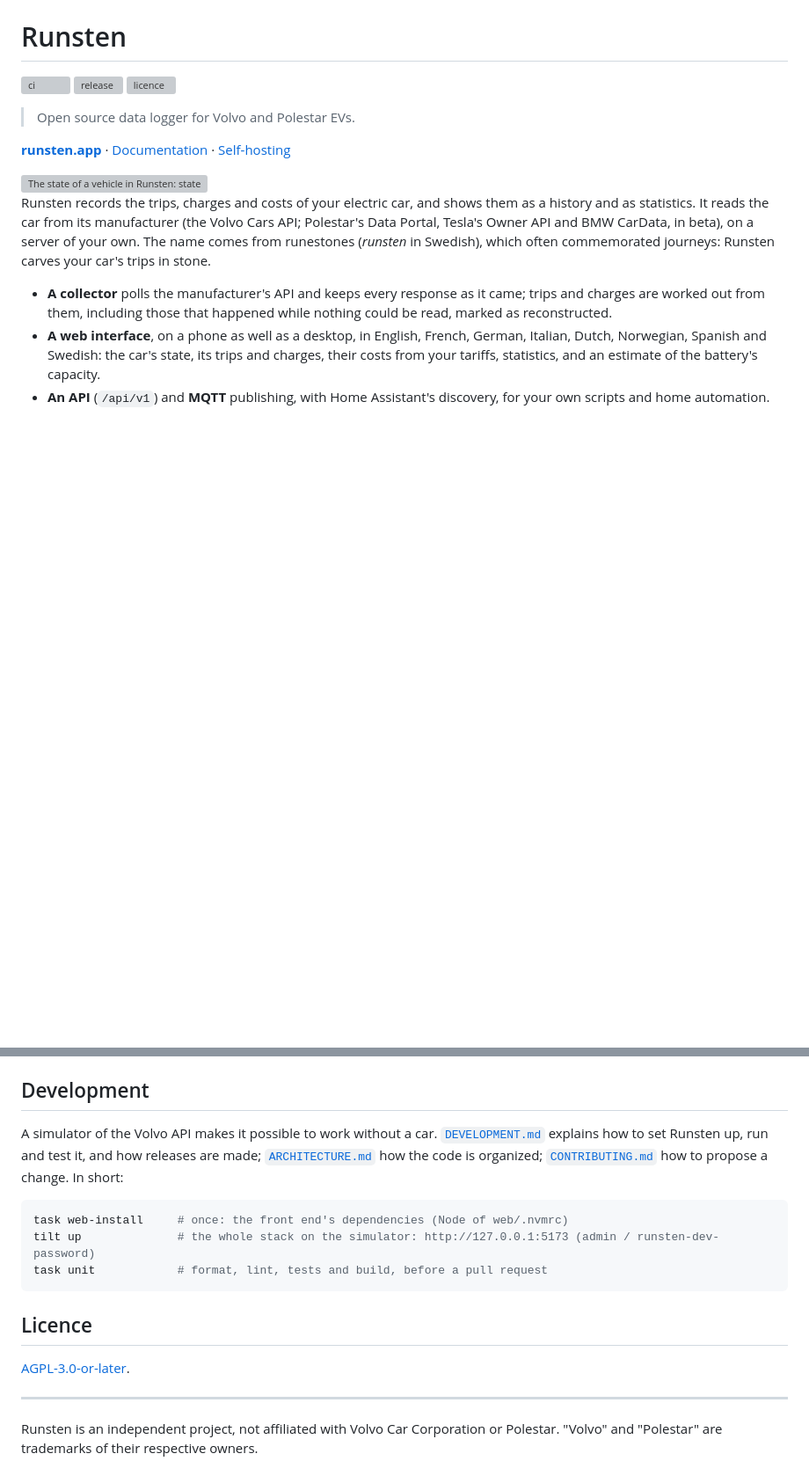
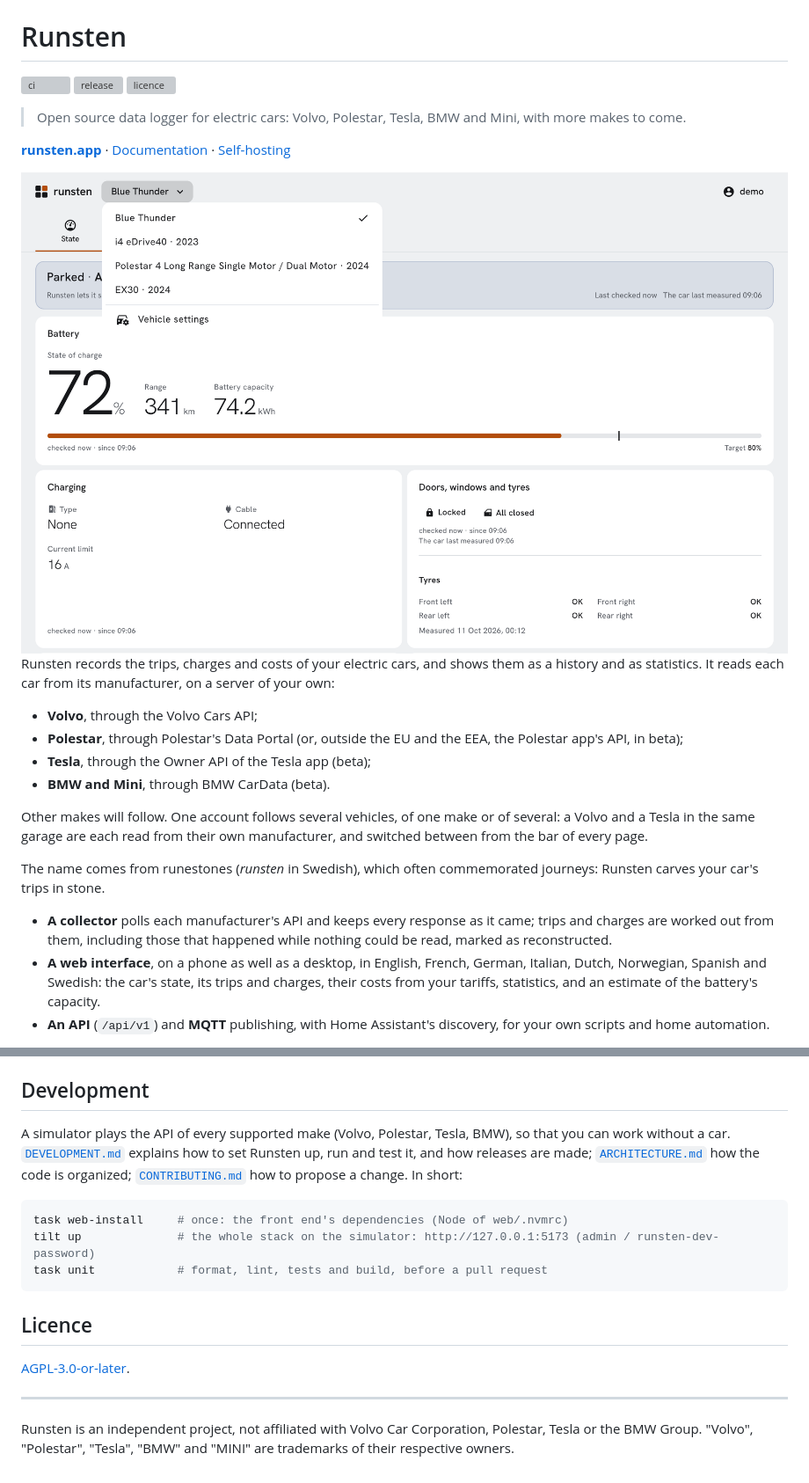
Before and after one commit to runsten-app/runsten, a Markdown page: README.md, 2 parts joined by grey strips. Shown at 88% size. Drawn GitHub-style; pictures changed too: .github/readme/vehicles-light.png (added); blank space fills up the shorter version; grey boxes are pictures that could not be loaded.

Commit message:
Show the README with several makes and vehicles
Name every make Runsten reads and say that one account follows several
vehicles, of one make or several, with more makes to come. Replace the
picture by a State page whose vehicle menu lists a Tesla, a BMW, a
Polestar and a Volvo, kept in the repository in light and dark.

Co-Authored-By: Claude Opus 5.5 <noreply@anthropic.com>

````diff
--- a/README.md
+++ b/README.md
@@ -4,19 +4,27 @@
 [![release](https://img.shields.io/github/v/release/runsten-app/runsten?include_prereleases&sort=semver)](https://github.com/runsten-app/runsten/releases)
 [![licence](https://img.shields.io/github/license/runsten-app/runsten)](LICENSE)
 
-> Open source data logger for Volvo and Polestar EVs.
+> Open source data logger for electric cars: Volvo, Polestar, Tesla, BMW and Mini, with more makes to come.
 
 **[runsten.app](https://runsten.app)** · [Documentation](https://runsten.app/docs/) · [Self-hosting](https://runsten.app/docs/self-hosting/)
 
 <picture>
-  <source media="(prefers-color-scheme: dark)" srcset="https://runsten.app/screens/state-dark-desktop.png">
-  <img alt="The state of a vehicle in Runsten: state of charge, range, charging, odometer and last position" src="https://runsten.app/screens/state-light-desktop.png">
+  <source media="(prefers-color-scheme: dark)" srcset=".github/readme/vehicles-dark.png">
+  <img alt="Runsten's State page of a Tesla, its vehicle menu open on a Tesla, a BMW, a Polestar and a Volvo of the same account" src=".github/readme/vehicles-light.png">
 </picture>
 
-Runsten records the trips, charges and costs of your electric car, and shows them as a history and as statistics. It reads the car from its manufacturer (the Volvo Cars API; Polestar's Data Portal, Tesla's Owner API and BMW CarData, in beta), on a server of your own.
+Runsten records the trips, charges and costs of your electric cars, and shows them as a history and as statistics. It reads each car from its manufacturer, on a server of your own:
+
+- **Volvo**, through the Volvo Cars API;
+- **Polestar**, through Polestar's Data Portal (or, outside the EU and the EEA, the Polestar app's API, in beta);
+- **Tesla**, through the Owner API of the Tesla app (beta);
+- **BMW and Mini**, through BMW CarData (beta).
+
+Other makes will follow. One account follows several vehicles, of one make or of several: a Volvo and a Tesla in the same garage are each read from their own manufacturer, and switched between from the bar of every page.
+
 The name comes from runestones (*runsten* in Swedish), which often commemorated journeys: Runsten carves your car's trips in stone.
 
-- **A collector** polls the manufacturer's API and keeps every response as it came; trips and charges are worked out from them, including those that happened while nothing could be read, marked as reconstructed.
+- **A collector** polls each manufacturer's API and keeps every response as it came; trips and charges are worked out from them, including those that happened while nothing could be read, marked as reconstructed.
 - **A web interface**, on a phone as well as a desktop, in English, French, German, Italian, Dutch, Norwegian, Spanish and Swedish: the car's state, its trips and charges, their costs from your tariffs, statistics, and an estimate of the battery's capacity.
 - **An API** (`/api/v1`) and **MQTT** publishing, with Home Assistant's discovery, for your own scripts and home automation.
 
@@ -29,7 +37,7 @@ The [documentation](https://runsten.app/docs/) covers [installing](https://runst
 
 ## Development
 
-A simulator of the Volvo API makes it possible to work without a car. [`DEVELOPMENT.md`](DEVELOPMENT.md) explains how to set Runsten up, run and test it, and how releases are made; [`ARCHITECTURE.md`](ARCHITECTURE.md) how the code is organized; [`CONTRIBUTING.md`](CONTRIBUTING.md) how to propose a change. In short:
+A simulator plays the API of every supported make (Volvo, Polestar, Tesla, BMW), so that you can work without a car. [`DEVELOPMENT.md`](DEVELOPMENT.md) explains how to set Runsten up, run and test it, and how releases are made; [`ARCHITECTURE.md`](ARCHITECTURE.md) how the code is organized; [`CONTRIBUTING.md`](CONTRIBUTING.md) how to propose a change. In short:
 
 ```sh
 task web-install     # once: the front end's dependencies (Node of web/.nvmrc)
@@ -43,4 +51,4 @@ task unit            # format, lint, tests and build, before a pull request
 
 ---
 
-Runsten is an independent project, not affiliated with Volvo Car Corporation or Polestar. "Volvo" and "Polestar" are trademarks of their respective owners.
+Runsten is an independent project, not affiliated with Volvo Car Corporation, Polestar, Tesla or the BMW Group. "Volvo", "Polestar", "Tesla", "BMW" and "MINI" are trademarks of their respective owners.
````
Also changed, not shown: .github/readme/vehicles-dark.png (added).
